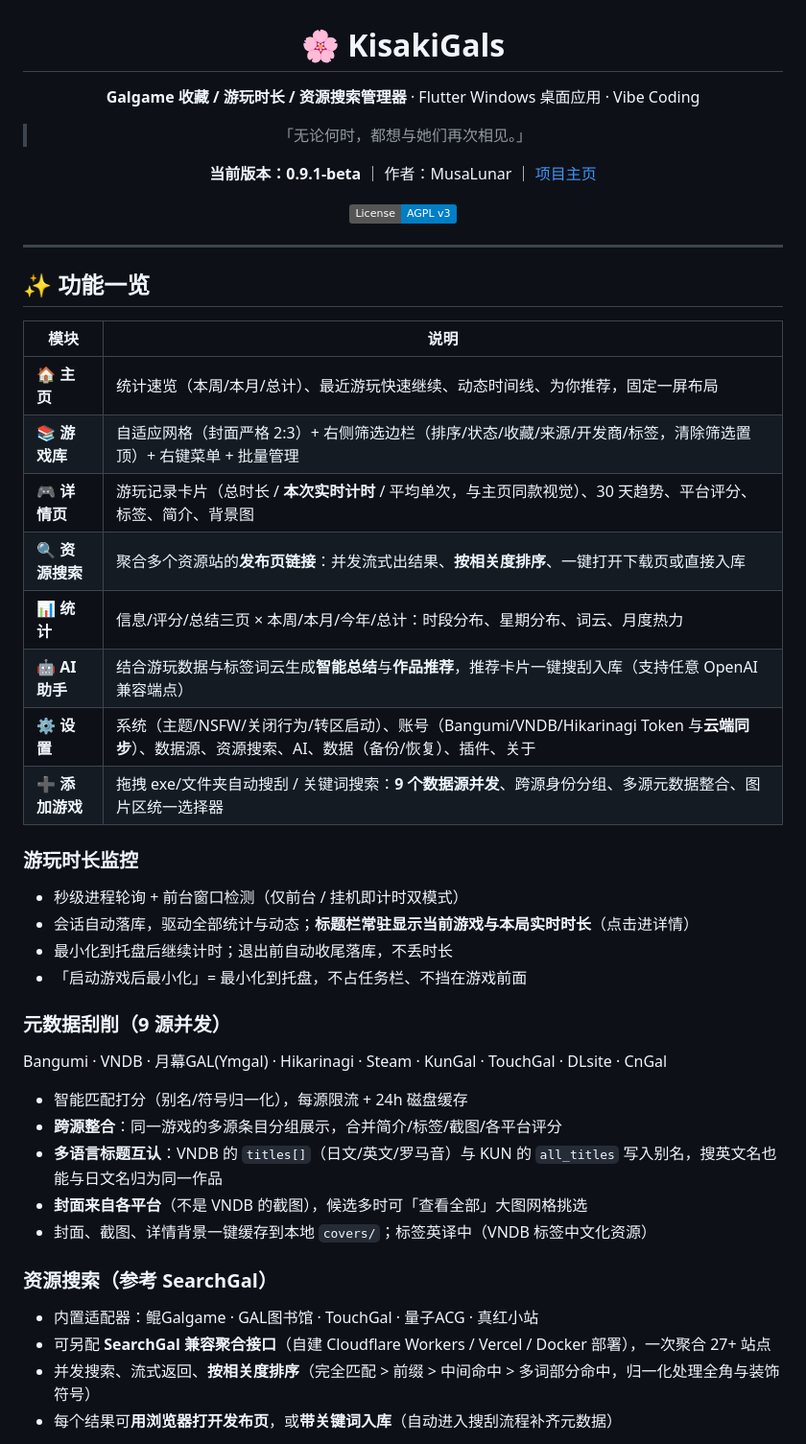
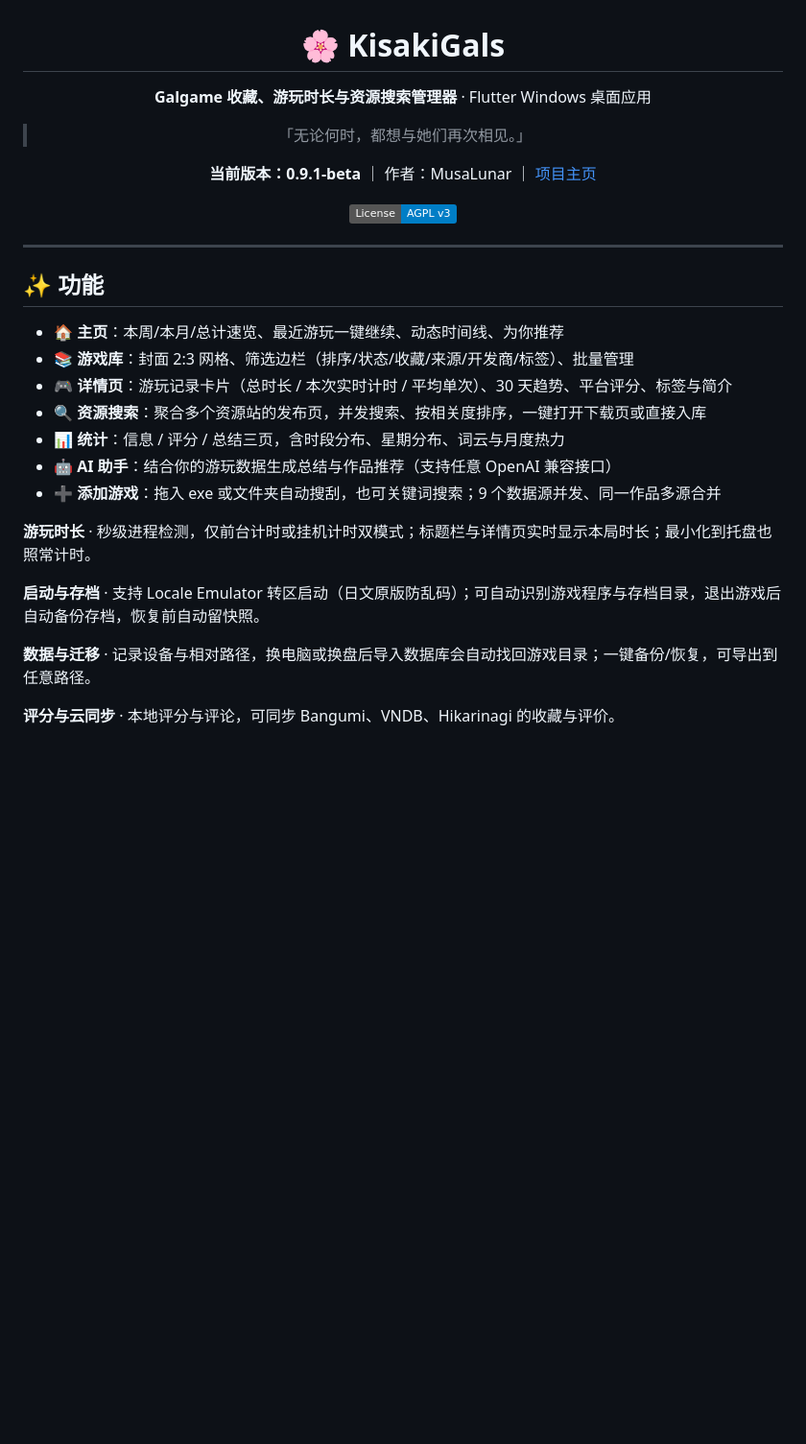
Before and after one commit to MusaLunar/KisakiGals, a Markdown page: README.md, the part around one of its changes. Shown at 96% size. GitHub-like rendering; badges without logos; blank space fills up the shorter version.

```diff
--- a/README.md
+++ b/README.md
@@ -2,7 +2,7 @@
 
 # 🌸 KisakiGals
 
-**Galgame 收藏 / 游玩时长 / 资源搜索管理器** · Flutter Windows 桌面应用 · Vibe Coding
+**Galgame 收藏、游玩时长与资源搜索管理器** · Flutter Windows 桌面应用
 
 > 「无论何时，都想与她们再次相见。」
 
@@ -14,37 +14,21 @@
 
 ---
 
-## ✨ 功能一览
+## ✨ 功能
 
-| 模块 | 说明 |
-| --- | --- |
-| 🏠 **主页** | 统计速览（本周/本月/总计）、最近游玩快速继续、动态时间线、为你推荐，固定一屏布局 |
-| 📚 **游戏库** | 自适应网格（封面严格 2:3）+ 右侧筛选边栏（排序/状态/收藏/来源/开发商/标签，清除筛选置顶）+ 右键菜单 + 批量管理 |
-| 🎮 **详情页** | 游玩记录卡片（总时长 / **本次实时计时** / 平均单次，与主页同款视觉）、30 天趋势、平台评分、标签、简介、背景图 |
-| 🔍 **资源搜索** | 聚合多个资源站的**发布页链接**：并发流式出结果、**按相关度排序**、一键打开下载页或直接入库 |
-| 📊 **统计** | 信息/评分/总结三页 × 本周/本月/今年/总计：时段分布、星期分布、词云、月度热力 |
-| 🤖 **AI 助手** | 结合游玩数据与标签词云生成**智能总结**与**作品推荐**，推荐卡片一键搜刮入库（支持任意 OpenAI 兼容端点） |
-| ⚙️ **设置** | 系统（主题/NSFW/关闭行为/转区启动）、账号（Bangumi/VNDB/Hikarinagi Token 与**云端同步**）、数据源、资源搜索、AI、数据（备份/恢复）、插件、关于 |
-| ➕ **添加游戏** | 拖拽 exe/文件夹自动搜刮 / 关键词搜索：**9 个数据源并发**、跨源身份分组、多源元数据整合、图片区统一选择器 |
+- 🏠 **主页**：本周/本月/总计速览、最近游玩一键继续、动态时间线、为你推荐
+- 📚 **游戏库**：封面 2:3 网格、筛选边栏（排序/状态/收藏/来源/开发商/标签）、批量管理
+- 🎮 **详情页**：游玩记录卡片（总时长 / 本次实时计时 / 平均单次）、30 天趋势、平台评分、标签与简介
+- 🔍 **资源搜索**：聚合多个资源站的发布页，并发搜索、按相关度排序，一键打开下载页或直接入库
+- 📊 **统计**：信息 / 评分 / 总结三页，含时段分布、星期分布、词云与月度热力
+- 🤖 **AI 助手**：结合你的游玩数据生成总结与作品推荐（支持任意 OpenAI 兼容接口）
+- ➕ **添加游戏**：拖入 exe 或文件夹自动搜刮，也可关键词搜索；9 个数据源并发、同一作品多源合并
 
-### 游玩时长监控
-- 秒级进程轮询 + 前台窗口检测（仅前台 / 挂机即计时双模式）
-- 会话自动落库，驱动全部统计与动态；**标题栏常驻显示当前游戏与本局实时时长**（点击进详情）
-- 最小化到托盘后继续计时；退出前自动收尾落库，不丢时长
-- 「启动游戏后最小化」= 最小化到托盘，不占任务栏、不挡在游戏前面
+**游玩时长** · 秒级进程检测，仅前台计时或挂机计时双模式；标题栏与详情页实时显示本局时长；最小化到托盘也照常计时。
 
-### 元数据刮削（9 源并发）
-Bangumi · VNDB · 月幕GAL(Ymgal) · Hikarinagi · Steam · KunGal · TouchGal · DLsite · CnGal
+**启动与存档** · 支持 Locale Emulator 转区启动（日文原版防乱码）；可自动识别游戏程序与存档目录，退出游戏后自动备份存档，恢复前自动留快照。
 
-- 智能匹配打分（别名/符号归一化），每源限流 + 24h 磁盘缓存
-- **跨源整合**：同一游戏的多源条目分组展示，合并简介/标签/截图/各平台评分
-- **多语言标题互认**：VNDB 的 `titles[]`（日文/英文/罗马音）与 KUN 的 `all_titles` 写入别名，搜英文名也能与日文名归为同一作品
-- **封面来自各平台**（不是 VNDB 的截图），候选多时可「查看全部」大图网格挑选
-- 封面、截图、详情背景一键缓存到本地 `covers/`；标签英译中（VNDB 标签中文化资源）
+**数据与迁移** · 记录设备与相对路径，换电脑或换盘后导入数据库会自动找回游戏目录；一键备份/恢复，可导出到任意路径。
 
-### 资源搜索（参考 SearchGal）
-- 内置适配器：鲲Galgame · GAL图书馆 · TouchGal · 量子ACG · 真红小站
-- 可另配 **SearchGal 兼容聚合接口**（自建 Cloudflare Workers / Vercel / Docker 部署），一次聚合 27+ 站点
-- 并发搜索、流式返回、**按相关度排序**（完全匹配 > 前缀 > 中间命中 > 多词部分命中，归一化处理全角与装饰符号）
-- 每个结果可**用浏览器打开发布页**，或**带关键词入库**（自动进入搜刮流程补齐元数据）
+**评分与云同步** · 本地评分与评论，可同步 Bangumi、VNDB、Hikarinagi 的收藏与评价。
 
```
Also changed, not shown: other parts of README.md (+23 -77 lines).
